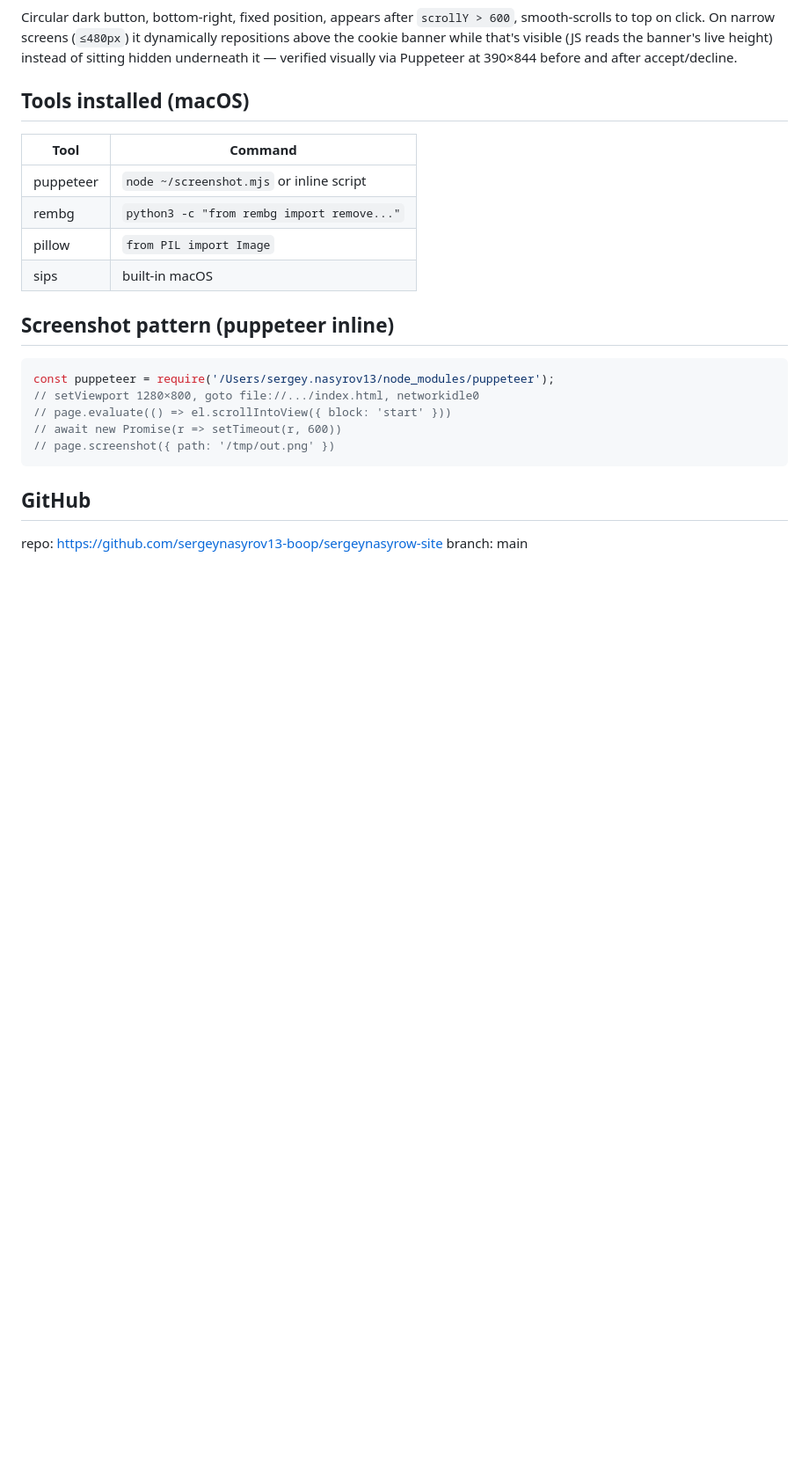
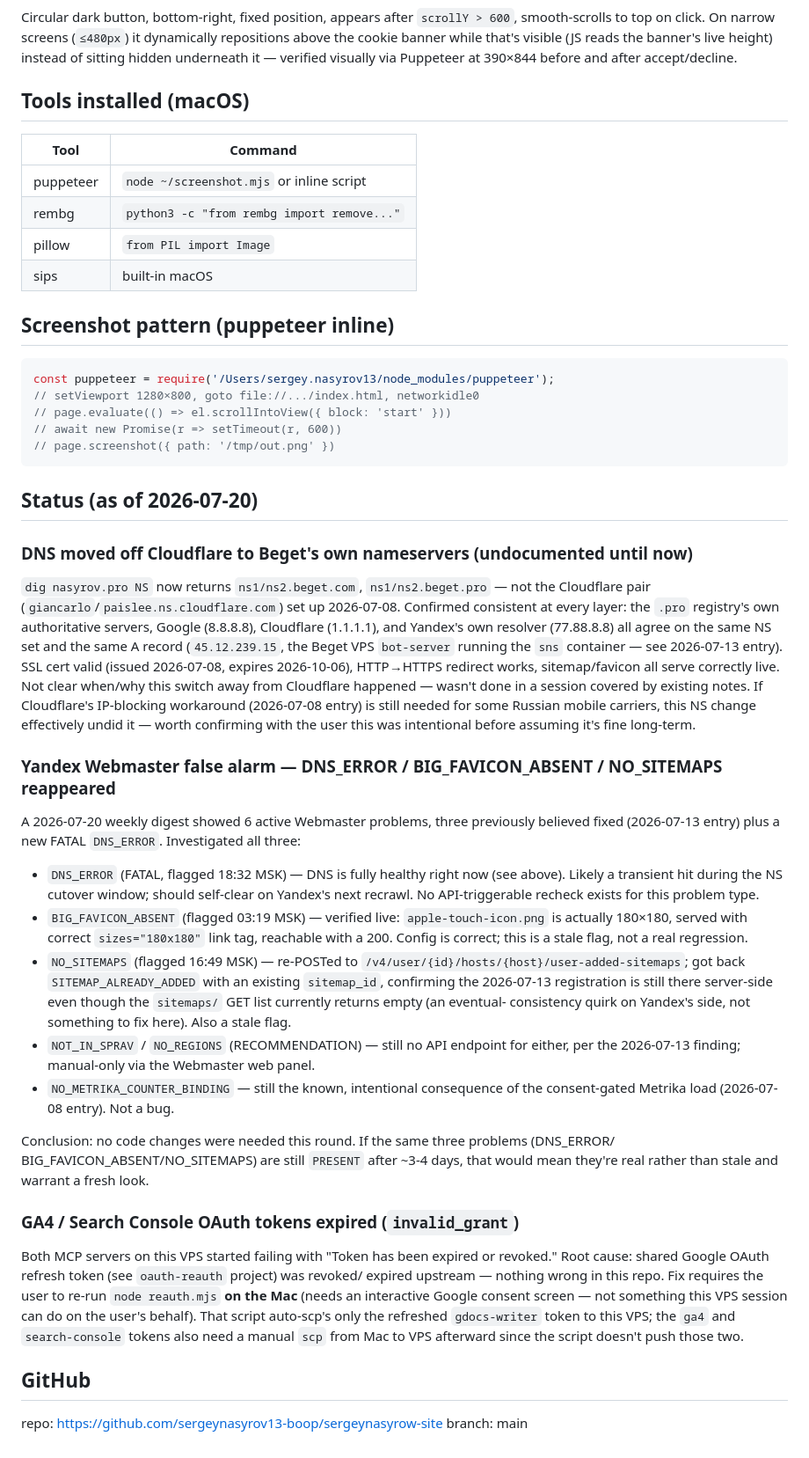
Before and after one commit to sergeynasyrov13-boop/sergeynasyrow-site, a Markdown page: CLAUDE.md, the part around the change. Shown at 88% size. Rendered like a GitHub page; blank space fills up the shorter version.

Commit message:
Log DNS provider switch, Webmaster false-alarm triage, and GA4/search-console OAuth expiry

````diff
--- a/CLAUDE.md
+++ b/CLAUDE.md
@@ -393,6 +393,53 @@ const puppeteer = require('/Users/sergey.nasyrov13/node_modules/puppeteer');
 // page.screenshot({ path: '/tmp/out.png' })
 ```
 
+## Status (as of 2026-07-20)
+
+### DNS moved off Cloudflare to Beget's own nameservers (undocumented until now)
+`dig nasyrov.pro NS` now returns `ns1/ns2.beget.com`, `ns1/ns2.beget.pro` — not the
+Cloudflare pair (`giancarlo`/`paislee.ns.cloudflare.com`) set up 2026-07-08. Confirmed
+consistent at every layer: the `.pro` registry's own authoritative servers, Google
+(8.8.8.8), Cloudflare (1.1.1.1), and Yandex's own resolver (77.88.8.8) all agree on the
+same NS set and the same A record (`45.12.239.15`, the Beget VPS `bot-server` running
+the `sns` container — see 2026-07-13 entry). SSL cert valid (issued 2026-07-08, expires
+2026-10-06), HTTP→HTTPS redirect works, sitemap/favicon all serve correctly live. Not
+clear when/why this switch away from Cloudflare happened — wasn't done in a session
+covered by existing notes. If Cloudflare's IP-blocking workaround (2026-07-08 entry) is
+still needed for some Russian mobile carriers, this NS change effectively undid it —
+worth confirming with the user this was intentional before assuming it's fine long-term.
+
+### Yandex Webmaster false alarm — DNS_ERROR / BIG_FAVICON_ABSENT / NO_SITEMAPS reappeared
+A 2026-07-20 weekly digest showed 6 active Webmaster problems, three previously believed
+fixed (2026-07-13 entry) plus a new FATAL `DNS_ERROR`. Investigated all three:
+- `DNS_ERROR` (FATAL, flagged 18:32 MSK) — DNS is fully healthy right now (see above).
+  Likely a transient hit during the NS cutover window; should self-clear on Yandex's next
+  recrawl. No API-triggerable recheck exists for this problem type.
+- `BIG_FAVICON_ABSENT` (flagged 03:19 MSK) — verified live: `apple-touch-icon.png` is
+  actually 180×180, served with correct `sizes="180x180"` link tag, reachable with a 200.
+  Config is correct; this is a stale flag, not a real regression.
+- `NO_SITEMAPS` (flagged 16:49 MSK) — re-POSTed to
+  `/v4/user/{id}/hosts/{host}/user-added-sitemaps`; got back `SITEMAP_ALREADY_ADDED` with
+  an existing `sitemap_id`, confirming the 2026-07-13 registration is still there
+  server-side even though the `sitemaps/` GET list currently returns empty (an eventual-
+  consistency quirk on Yandex's side, not something to fix here). Also a stale flag.
+- `NOT_IN_SPRAV` / `NO_REGIONS` (RECOMMENDATION) — still no API endpoint for either, per
+  the 2026-07-13 finding; manual-only via the Webmaster web panel.
+- `NO_METRIKA_COUNTER_BINDING` — still the known, intentional consequence of the
+  consent-gated Metrika load (2026-07-08 entry). Not a bug.
+
+Conclusion: no code changes were needed this round. If the same three problems (DNS_ERROR/
+BIG_FAVICON_ABSENT/NO_SITEMAPS) are still `PRESENT` after ~3-4 days, that would mean they're
+real rather than stale and warrant a fresh look.
+
+### GA4 / Search Console OAuth tokens expired (`invalid_grant`)
+Both MCP servers on this VPS started failing with "Token has been expired or revoked."
+Root cause: shared Google OAuth refresh token (see `oauth-reauth` project) was revoked/
+expired upstream — nothing wrong in this repo. Fix requires the user to re-run
+`node reauth.mjs` **on the Mac** (needs an interactive Google consent screen — not
+something this VPS session can do on the user's behalf). That script auto-scp's only the
+refreshed `gdocs-writer` token to this VPS; the `ga4` and `search-console` tokens also
+need a manual `scp` from Mac to VPS afterward since the script doesn't push those two.
+
 ## GitHub
 repo: https://github.com/sergeynasyrov13-boop/sergeynasyrow-site
 branch: main
````
